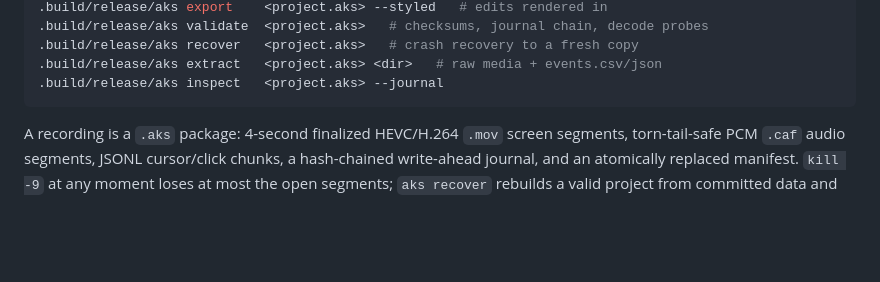
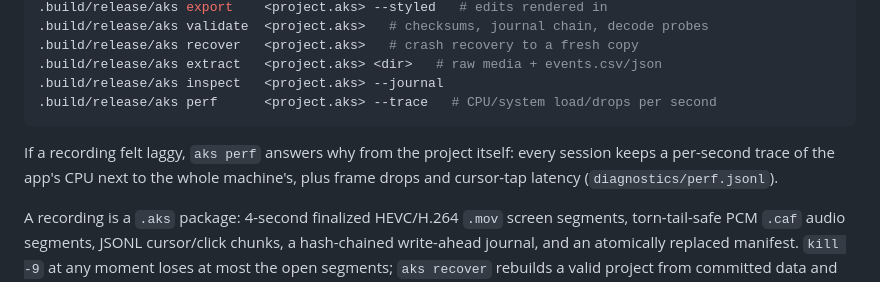
Before and after one commit to nipunbatra/screenreel, a Markdown page: README.md, the part around the change. Rendered like a GitHub page; blank space fills up the shorter version.

Commit message:
Docs: perf trace, activity assertions, lag triage procedure, aks perf
Co-Authored-By: Claude Fable 5.1 <noreply@anthropic.com>

````diff
--- a/README.md
+++ b/README.md
@@ -87,7 +87,12 @@ swift build -c release
 .build/release/aks recover   <project.aks>   # crash recovery to a fresh copy
 .build/release/aks extract   <project.aks> <dir>   # raw media + events.csv/json
 .build/release/aks inspect   <project.aks> --journal
+.build/release/aks perf      <project.aks> --trace   # CPU/system load/drops per second
 ```
+
+If a recording felt laggy, `aks perf` answers why from the project itself:
+every session keeps a per-second trace of the app's CPU next to the whole
+machine's, plus frame drops and cursor-tap latency (`diagnostics/perf.jsonl`).
 
 A recording is a `.aks` package: 4-second finalized HEVC/H.264 `.mov` screen
 segments, torn-tail-safe PCM `.caf` audio segments, JSONL cursor/click chunks,
````
Also changed, not shown: docs/MANUAL_TESTS.md (+15 -0 lines), docs/TECHNICAL_DESIGN.md (+2 -0 lines).
